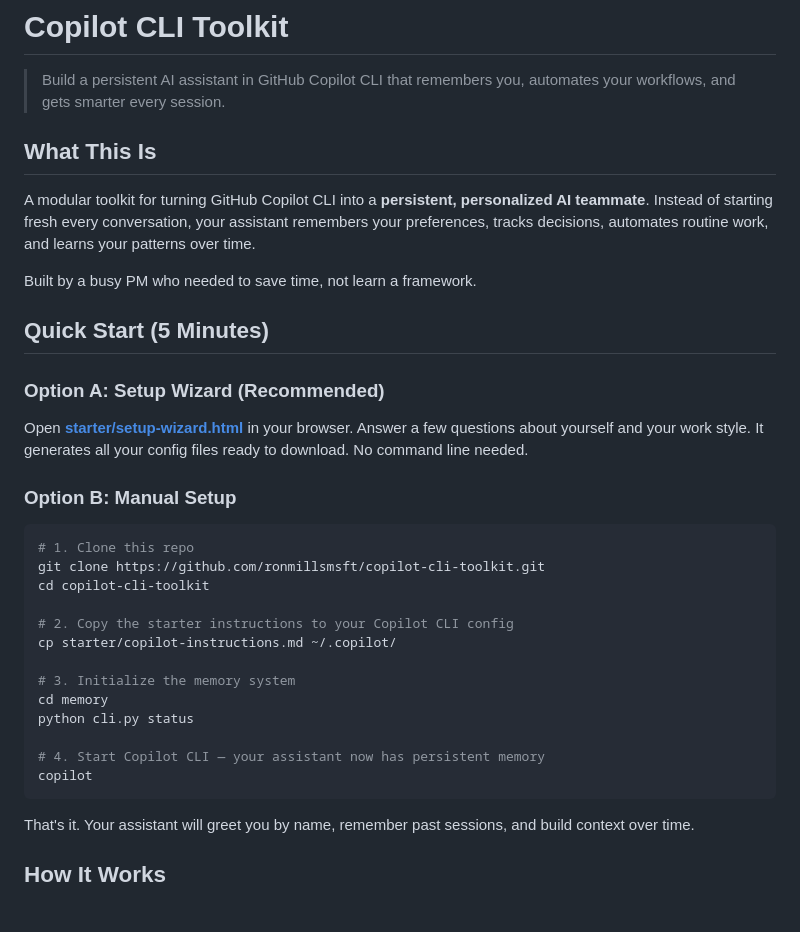
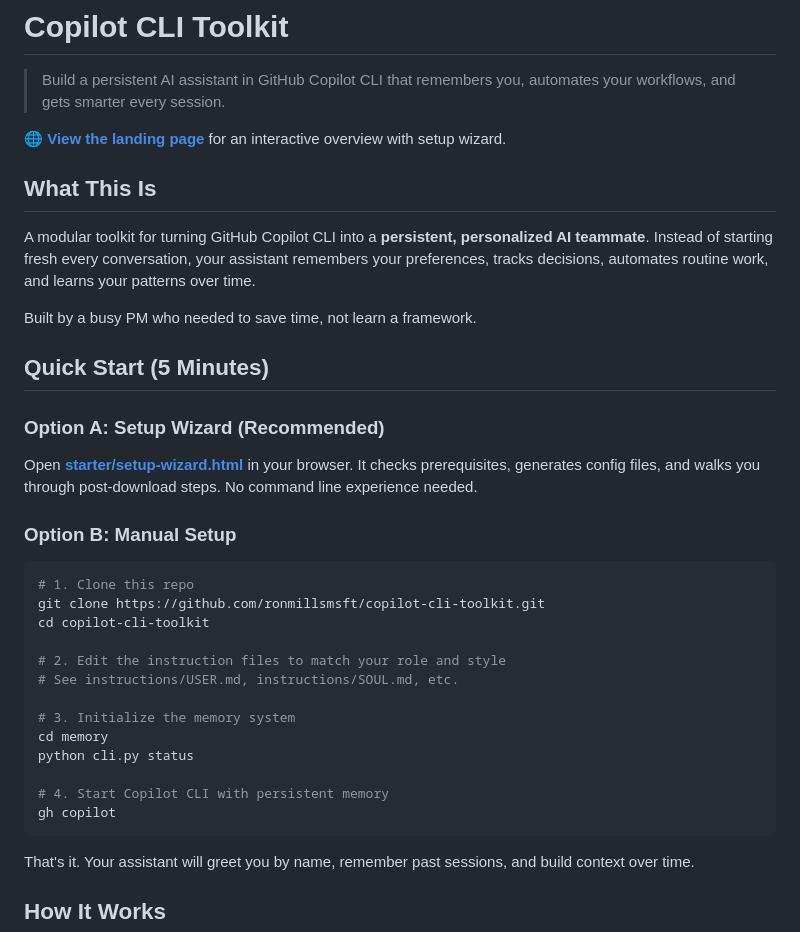
Before and after one commit to ronmillsmsft/copilot-cli-toolkit, a Markdown page: README.md, the part around one of its changes. Rendered like a GitHub page; blank space fills up the shorter version.

````diff
--- a/README.md
+++ b/README.md
@@ -1,6 +1,8 @@
 # Copilot CLI Toolkit
 
 > Build a persistent AI assistant in GitHub Copilot CLI that remembers you, automates your workflows, and gets smarter every session.
+
+🌐 **[View the landing page](https://ronmillsmsft.github.io/copilot-cli-toolkit/)** for an interactive overview with setup wizard.
 
 ## What This Is
 
@@ -12,7 +14,7 @@ Built by a busy PM who needed to save time, not learn a framework.
 
 ### Option A: Setup Wizard (Recommended)
 
-Open **[starter/setup-wizard.html](starter/setup-wizard.html)** in your browser. Answer a few questions about yourself and your work style. It generates all your config files ready to download. No command line needed.
+Open **[starter/setup-wizard.html](starter/setup-wizard.html)** in your browser. It checks prerequisites, generates config files, and walks you through post-download steps. No command line experience needed.
 
 ### Option B: Manual Setup
 
@@ -21,15 +23,15 @@ Open **[starter/setup-wizard.html](starter/setup-wizard.html)** in your browser.
 git clone https://github.com/ronmillsmsft/copilot-cli-toolkit.git
 cd copilot-cli-toolkit
 
-# 2. Copy the starter instructions to your Copilot CLI config
-cp starter/copilot-instructions.md ~/.copilot/
+# 2. Edit the instruction files to match your role and style
+# See instructions/USER.md, instructions/SOUL.md, etc.
 
 # 3. Initialize the memory system
 cd memory
 python cli.py status
 
-# 4. Start Copilot CLI — your assistant now has persistent memory
-copilot
+# 4. Start Copilot CLI with persistent memory
+gh copilot
 ```
 
 That's it. Your assistant will greet you by name, remember past sessions, and build context over time.
````
Also changed, not shown: other parts of README.md (+50 -31 lines).
